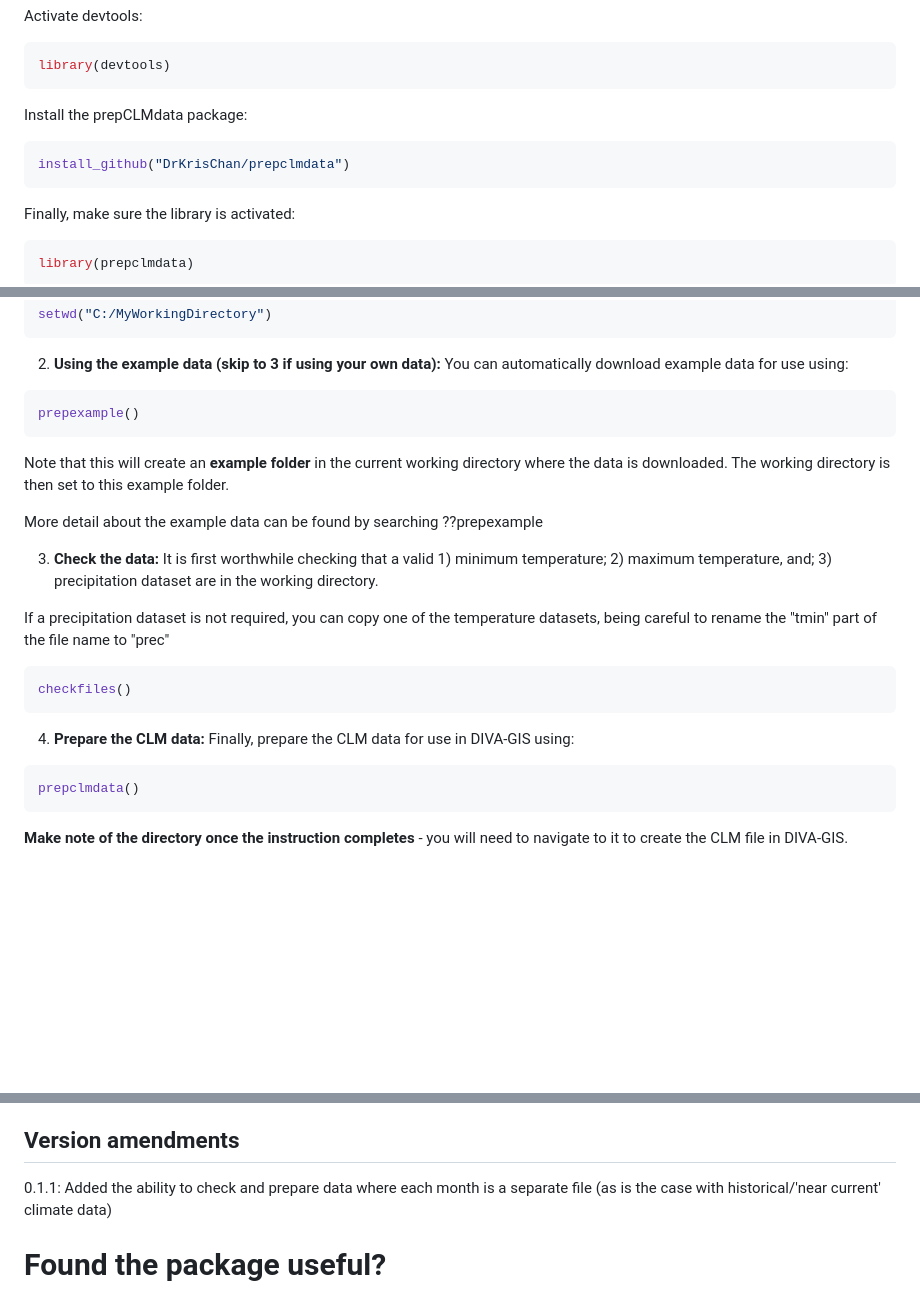
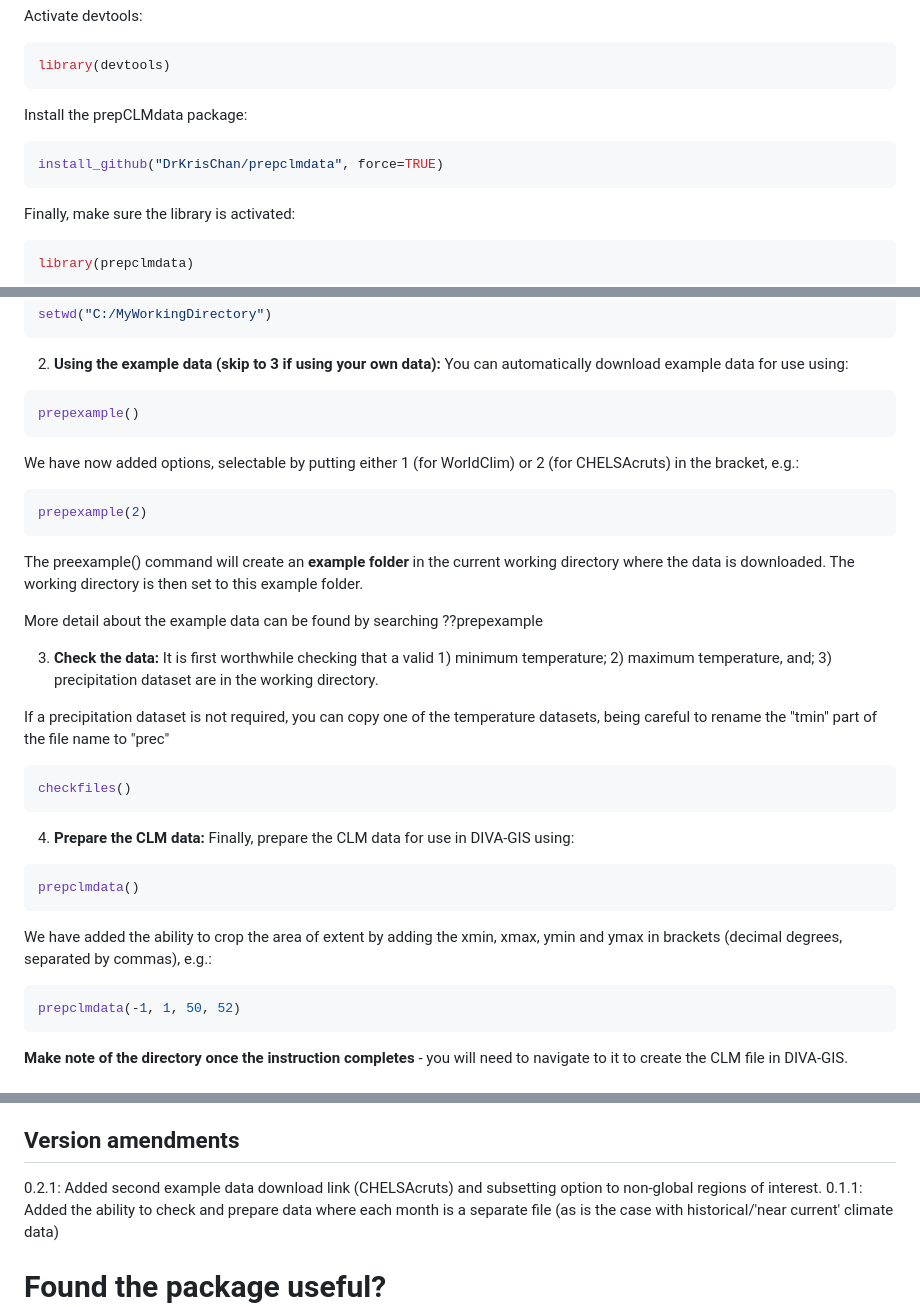
Before and after one commit to DrKrisChan/prepCLMdata, a Markdown page: Readme.md, 3 parts joined by grey strips. GitHub-like rendering; blank space fills up the shorter version.

````diff
--- a/Readme.md
+++ b/Readme.md
@@ -19,7 +19,7 @@ library(devtools)
 
 Install the prepCLMdata package:
 ```r
-install_github("DrKrisChan/prepclmdata")
+install_github("DrKrisChan/prepclmdata", force=TRUE)
 ```
 
 Finally, make sure the library is activated:
@@ -39,7 +39,12 @@ You can automatically download example data for use using:
 ```r
 prepexample()
 ```
-Note that this will create an **example folder** in the current working directory where the data is downloaded. The working directory is then set to this example folder.
+
+We have now added options, selectable by putting either 1 (for WorldClim) or 2 (for CHELSAcruts) in the bracket, e.g.:
+```r
+prepexample(2)
+```
+The preexample() command will create an **example folder** in the current working directory where the data is downloaded. The working directory is then set to this example folder.
 
 More detail about the example data can be found by searching ??prepexample
 
@@ -55,6 +60,11 @@ checkfiles()
 Finally, prepare the CLM data for use in DIVA-GIS using:
 ```r
 prepclmdata()
+```
+
+We have added the ability to crop the area of extent by adding the xmin, xmax, ymin and ymax in brackets (decimal degrees, separated by commas), e.g.:
+```r
+prepclmdata(-1, 1, 50, 52)
 ```
 
 **Make note of the directory once the instruction completes** - you will need to navigate to it to create the CLM file in DIVA-GIS.
@@ -86,7 +96,7 @@ To import and use the climate data in DIVA-GIS:
 Though the data is designed for use with WorldClim data, it can be used with your own data. To do so, you will need to export a monthly .tif layer stack for 1) minimum temperature (degrees celcius÷10; requires tmin in name), 2) maximum temperature (degrees celcius÷10; requires tmax in name), and 3) rainfall (mm; requires prec in name). Note that as WorldClim temperature data is scaled at 10x (i.e. pixel values of 1 actually represent 10 degrees Celcius), true temperature data must first be divided by 10.
 
 ## Version amendments
-
+0.2.1: Added second example data download link (CHELSAcruts) and subsetting option to non-global regions of interest.
 0.1.1: Added the ability to check and prepare data where each month is a separate file (as is the case with historical/'near current' climate data)
 
 # Found the package useful?
````
